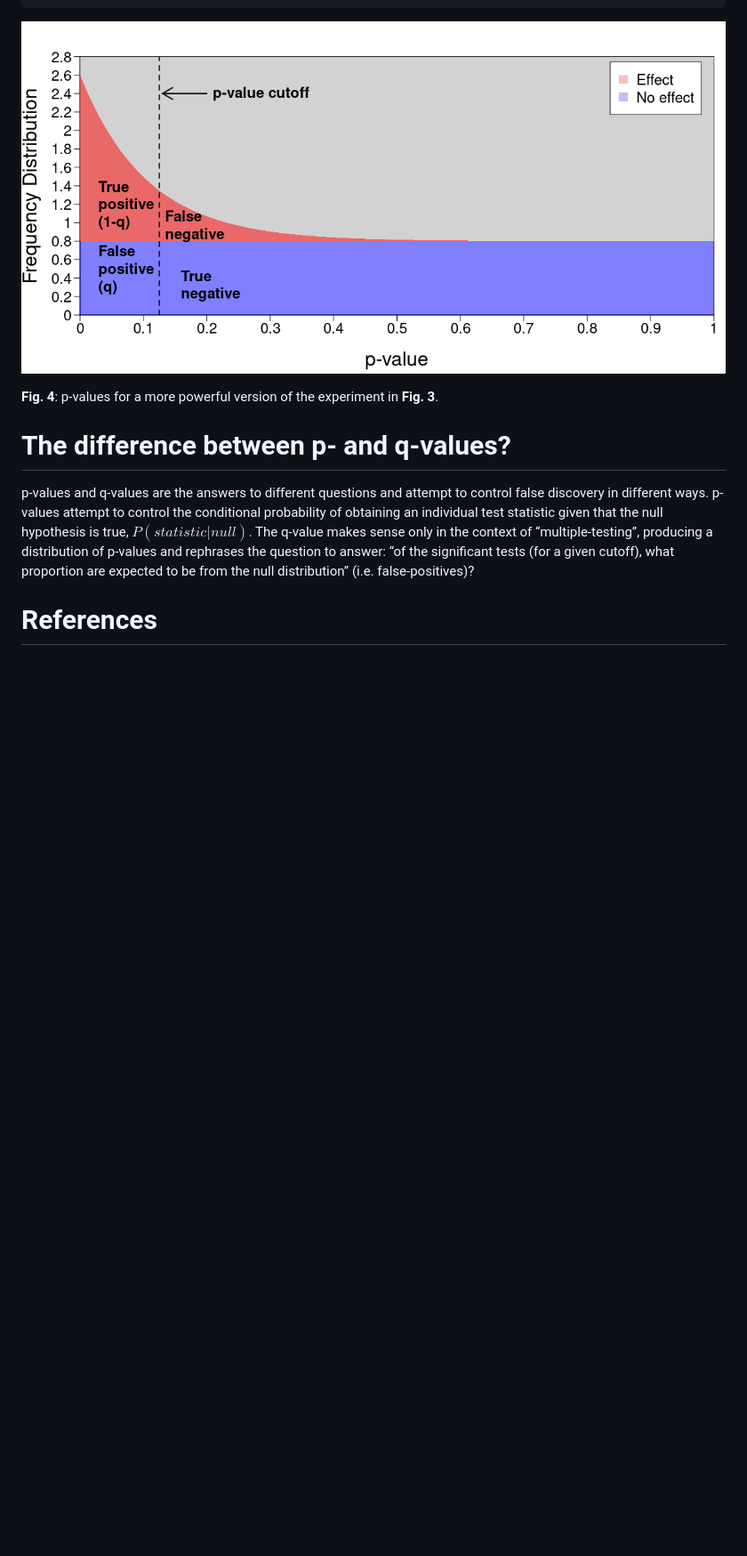
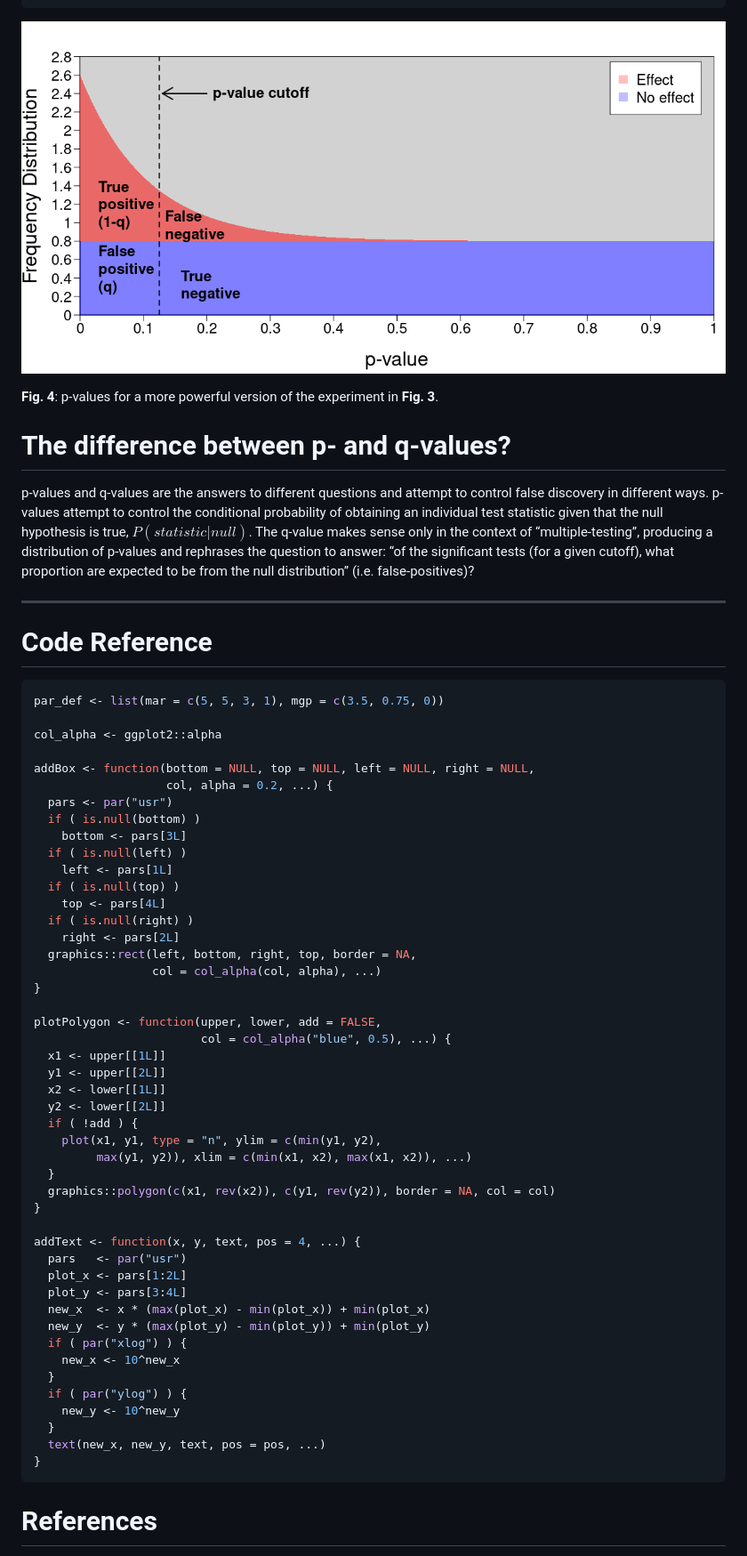
Before and after one commit to stufield/stufield, a Markdown page: articles/tech-note-false-pos-q-values.md, the part around one of its changes. Shown at 89% size. GitHub-like rendering; blank space fills up the shorter version.

````diff
--- a/articles/tech-note-false-pos-q-values.md
+++ b/articles/tech-note-false-pos-q-values.md
@@ -245,6 +184,59 @@ producing a distribution of p-values and rephrases the question to
 answer: “of the significant tests (for a given cutoff), what proportion
 are expected to be from the null distribution” (i.e. false-positives)?
 
+------------------------------------------------------------------------
+
+# Code Reference
+
+``` r
+par_def <- list(mar = c(5, 5, 3, 1), mgp = c(3.5, 0.75, 0))
+
+col_alpha <- ggplot2::alpha
+
+addBox <- function(bottom = NULL, top = NULL, left = NULL, right = NULL,
+                   col, alpha = 0.2, ...) {
+  pars <- par("usr")
+  if ( is.null(bottom) )
+    bottom <- pars[3L]
+  if ( is.null(left) )
+    left <- pars[1L]
+  if ( is.null(top) )
+    top <- pars[4L]
+  if ( is.null(right) )
+    right <- pars[2L]
+  graphics::rect(left, bottom, right, top, border = NA,
+                 col = col_alpha(col, alpha), ...)
+}
+
+plotPolygon <- function(upper, lower, add = FALSE,
+                        col = col_alpha("blue", 0.5), ...) {
+  x1 <- upper[[1L]]
+  y1 <- upper[[2L]]
+  x2 <- lower[[1L]]
+  y2 <- lower[[2L]]
+  if ( !add ) {
+    plot(x1, y1, type = "n", ylim = c(min(y1, y2),
+         max(y1, y2)), xlim = c(min(x1, x2), max(x1, x2)), ...)
+  }
+  graphics::polygon(c(x1, rev(x2)), c(y1, rev(y2)), border = NA, col = col)
+}
+
+addText <- function(x, y, text, pos = 4, ...) {
+  pars   <- par("usr")
+  plot_x <- pars[1:2L]
+  plot_y <- pars[3:4L]
+  new_x  <- x * (max(plot_x) - min(plot_x)) + min(plot_x)
+  new_y  <- y * (max(plot_y) - min(plot_y)) + min(plot_y)
+  if ( par("xlog") ) {
+    new_x <- 10^new_x
+  }
+  if ( par("ylog") ) {
+    new_y <- 10^new_y
+  }
+  text(new_x, new_y, text, pos = pos, ...)
+}
+```
+
 # References
 
 [Original source](cfile7.uf.tistory.com/attach/207D9A554D2FAEC6169E07)
````
Also changed, not shown: other parts of articles/tech-note-false-pos-q-values.md (+12 -73 lines).
